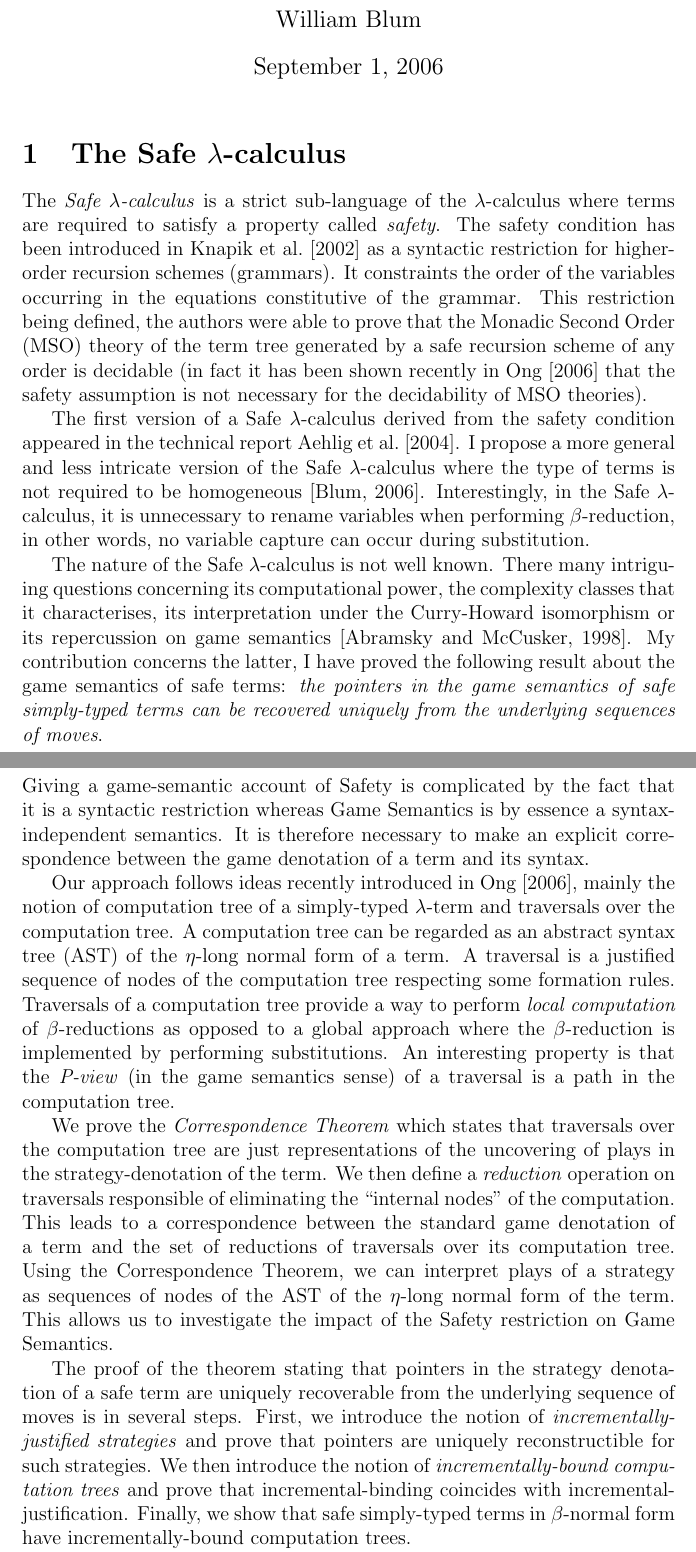
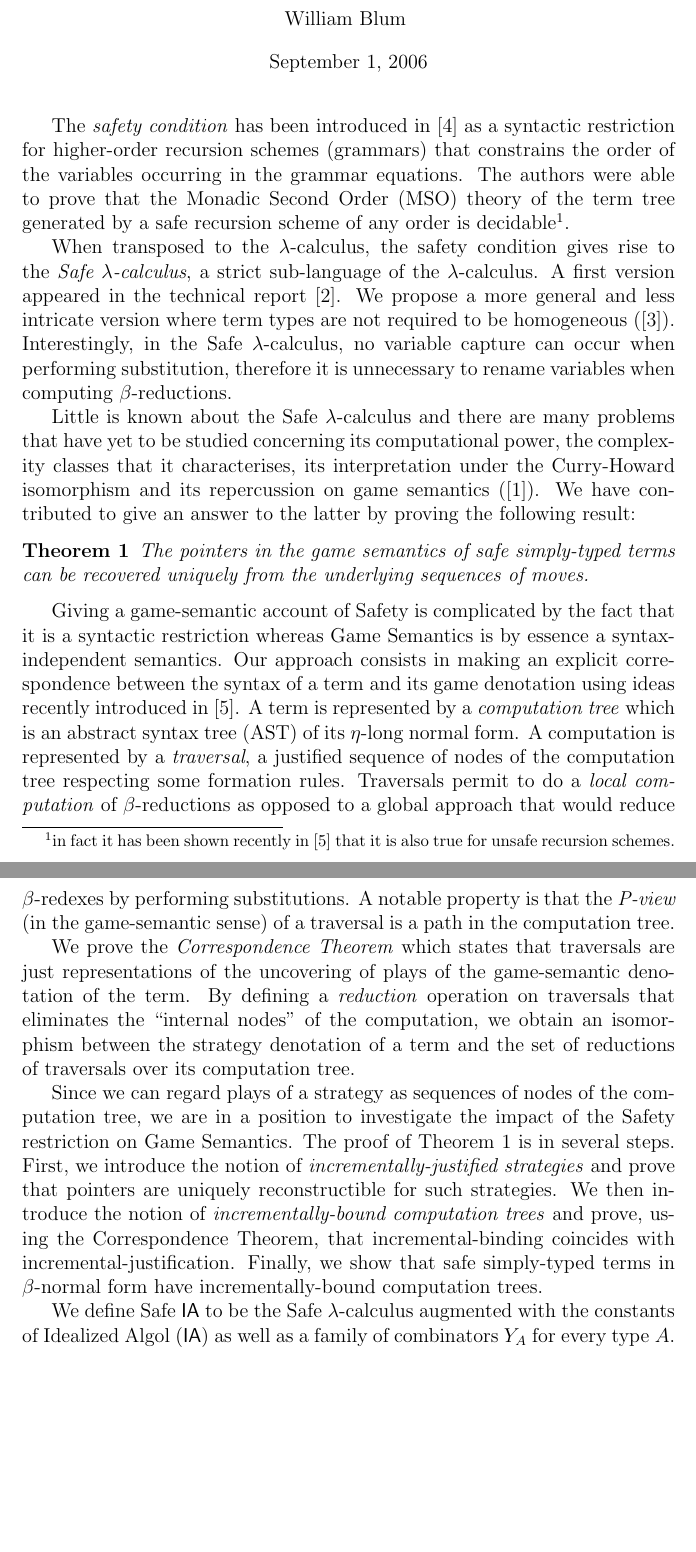
Before and after one commit to blumu/dphil.thesis, a LaTeX document (prgconf2006/prgconf06.tex): two parts of pages 1 and 2 of 3, joined at a grey line, cut so that both start at the same text, the shorter picture padded with empty space. Compiled offline with pdfLaTeX.

Commit message:
git-svn-id: svn://localhost@152 79315eeb-8d0d-0410-b3ce-e36577d3b6d3

```diff
--- a/prgconf2006/prgconf06.tex
+++ b/prgconf2006/prgconf06.tex
@@ -3,3 +2,4 @@
 
 \newcommand\ialgol{\textsf{IA}}
 \newcommand\pcf{\textsf{PCF}}
+\newtheorem{thm}{Theorem}
@@ -7,39 +13,40 @@
 
-\author{William Blum}
-\title{Game semantics of the Safe $\lambda$-calculus\\ {\small Abstract for the PRG Conference 06}}
-\begin{document}
-\maketitle
+William Blum \vspace{0.4cm}
 
-\section{The Safe $\lambda$-calculus}
+\today \vspace{0.5cm}
+\end{center}
 
-The \emph{Safe $\lambda$-calculus} is a strict sub-language of the
-$\lambda$-calculus where terms are required to satisfy a property
-called \emph{safety}. The safety condition has been introduced in
-\cite{KNU02} as a syntactic restriction for higher-order recursion
-schemes (grammars). It constraints the order of the variables
-occurring in the equations constitutive of the grammar. This
-restriction being defined, the authors were able to prove that the
-Monadic Second Order (MSO) theory of the term tree generated by a
-safe recursion scheme of any order is decidable (in fact it has been
-shown recently in \cite{OngLics2006} that the safety assumption is
-not necessary for the decidability of MSO theories).
+%\section{The Safe $\lambda$-calculus}
 
-The first version of a Safe $\lambda$-calculus derived from the
-safety condition appeared in the technical report
-\cite{safety-mirlong2004}. I propose a more general and less
-intricate version of the Safe $\lambda$-calculus where the type of
-terms is not required to be homogeneous \citep{blumtransfer}.
-Interestingly, in the Safe $\lambda$-calculus, it is unnecessary to
-rename variables when performing $\beta$-reduction, in other words,
-no variable capture can occur during substitution.
+The \emph{safety condition} has been introduced in \cite{KNU02} as a
+syntactic restriction for higher-order recursion schemes (grammars)
+that constrains the order of the variables occurring in the grammar
+equations. The authors were able to prove that the Monadic Second
+Order (MSO) theory of the term tree generated by a safe recursion
+scheme of any order is decidable\footnote{in fact it has been shown
+recently in \cite{OngLics2006} that it is also true for unsafe
+recursion schemes.}.
 
-The nature of the Safe $\lambda$-calculus is not well known. There
-many intriguing questions concerning its computational power, the
-complexity classes that it characterises, its interpretation under
-the Curry-Howard isomorphism or its repercussion on game semantics
-\citep{abramsky:game-semantics-tutorial}. My contribution concerns
-the latter, I have proved the following result about the game
-semantics of safe terms: \emph{the pointers in the game semantics of
+When transposed to the $\lambda$-calculus, the safety condition
+gives rise to the \emph{Safe $\lambda$-calculus}, a strict
+sub-language of the $\lambda$-calculus. A first version appeared in
+the technical report \cite{safety-mirlong2004}. We propose a more
+general and less intricate version where term types are not required
+to be homogeneous (\cite{blumtransfer}). Interestingly, in the Safe
+$\lambda$-calculus, no variable capture can occur when performing
+substitution, therefore it is unnecessary to rename variables when
+computing $\beta$-reductions.
+
+Little is known about the Safe $\lambda$-calculus and there are many
+ problems that have yet to be studied concerning its
+computational power, the complexity classes that it characterises,
+its interpretation under the Curry-Howard isomorphism and its
+repercussion on game semantics
+(\cite{abramsky:game-semantics-tutorial}). We have contributed to
+give an answer to the latter by proving the following result:
+\begin{thm}
+\label{thm:safeptrrecover} The pointers in the game semantics of
 safe simply-typed terms can be recovered uniquely from the
-underlying sequences of moves}.
+underlying sequences of moves.
+\end{thm}
 
@@ -47,42 +54,38 @@ underlying sequences of moves}.
 Giving a game-semantic account of Safety is complicated by the fact
 that it is a syntactic restriction whereas Game Semantics is by
-essence a syntax-independent semantics. It is therefore necessary to
-make an explicit correspondence between the game denotation of a
-term and its syntax.
-
-Our approach follows ideas recently introduced in
-\cite{OngLics2006}, mainly the notion of computation tree of a
-simply-typed $\lambda$-term and traversals over the computation
-tree. A computation tree can be regarded as an abstract syntax tree
-(AST) of the $\eta$-long normal form of a term. A traversal is a
+essence a syntax-independent semantics. Our approach consists in
+making an explicit correspondence between the syntax of a term and
+its game denotation using ideas recently introduced in
+\cite{OngLics2006}. A term is represented by a \emph{computation
+tree} which is an abstract syntax tree (AST) of its $\eta$-long
+normal form. A computation is represented by a \emph{traversal}, a
 justified sequence of nodes of the computation tree respecting some
-formation rules.  Traversals of a computation tree provide a way to
-perform \emph{local computation} of $\beta$-reductions as opposed to
-a global approach where the $\beta$-reduction is implemented by
-performing substitutions. An interesting property is that the
-\emph{P-view} (in the game semantics sense) of a traversal is a path
-in the computation tree.
+formation rules. Traversals permit to do a \emph{local computation}
+of $\beta$-reductions as opposed to a global approach that would
+reduce $\beta$-redexes by performing substitutions. A notable
+property is that the \emph{P-view} (in the game-semantic sense) of a
+traversal is a path in the computation tree.
 
 We prove the \emph{Correspondence Theorem} which states that
-traversals over the computation tree are just representations of the
-uncovering of plays in the strategy-denotation of the term. We then
-define a \emph{reduction} operation on traversals responsible of
-eliminating the ``internal nodes'' of the computation. This leads to
-a correspondence between the standard game denotation of a term and
-the set of reductions of traversals over its computation tree. Using
-the Correspondence Theorem, we can interpret plays of a strategy as
-sequences of nodes of the AST of the $\eta$-long normal form of the
-term. This allows us to investigate the impact of the Safety
-restriction on Game Semantics.
+traversals are just representations of the uncovering of plays of
+the game-semantic denotation of the term. By defining a
+\emph{reduction} operation on traversals that eliminates the
+``internal nodes'' of the computation, we obtain an isomorphism
+between the strategy denotation of a term and the set of reductions
+of traversals over its computation tree.
 
-The proof of the theorem stating that pointers in the strategy
-denotation of a safe term are uniquely recoverable from the
-underlying sequence of moves is in several steps. First, we
-introduce the notion of \emph{incrementally-justified strategies}
-and prove that pointers are uniquely reconstructible for such
-strategies. We then introduce the notion of
-\emph{incrementally-bound computation trees} and prove that
+Since we can regard plays of a strategy as sequences of nodes of the
+computation tree, we are in a position to investigate the impact of
+the Safety restriction on Game Semantics. The proof of Theorem
+\ref{thm:safeptrrecover} is in several steps. First, we introduce
+the notion of \emph{incrementally-justified strategies} and prove
+that pointers are uniquely reconstructible for such strategies. We
+then introduce the notion of \emph{incrementally-bound computation
+trees} and prove, using the Correspondence Theorem, that
 incremental-binding coincides with incremental-justification.
 Finally, we show that safe simply-typed terms in $\beta$-normal form
 have incrementally-bound computation trees.
 
+We define Safe \ialgol\ to be the Safe $\lambda$-calculus augmented
+with the constants of Idealized Algol (\ialgol) as well as a family
+of combinators $Y_A$ for every type $A$. We show that terms of the
```
Also changed, not shown: prgconf2006/prgconf.bib (added, +45 -0 lines), transfer/higherorder.bib (+1 -1 lines), prgconf2006/prgconf06.bbl, prgconf2006/prgconf06.tex (25 more changed lines), 6 other files.
